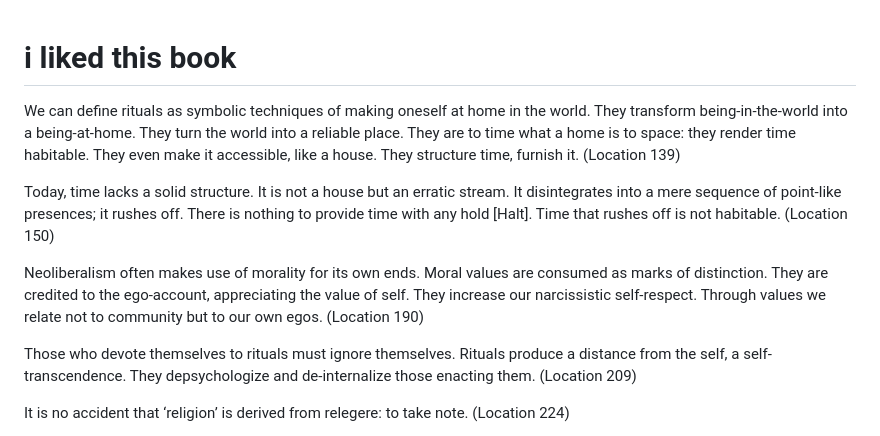
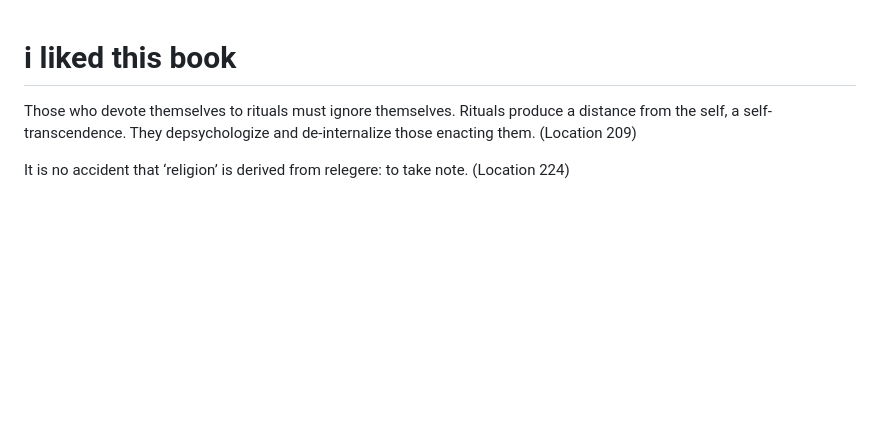
Before and after one commit to jmuzsik/writings, a Markdown page: random/dissapearance-of-rituals.md, the part around the change. Drawn GitHub-style; blank space fills up the shorter version.

```diff
--- a/random/dissapearance-of-rituals.md
+++ b/random/dissapearance-of-rituals.md
@@ -1,10 +1,4 @@
 # i liked this book
-
-We can define rituals as symbolic techniques of making oneself at home in the world. They transform being-in-the-world into a being-at-home. They turn the world into a reliable place. They are to time what a home is to space: they render time habitable. They even make it accessible, like a house. They structure time, furnish it. (Location 139)
-
-Today, time lacks a solid structure. It is not a house but an erratic stream. It disintegrates into a mere sequence of point-like presences; it rushes off. There is nothing to provide time with any hold [Halt]. Time that rushes off is not habitable. (Location 150)
-
-Neoliberalism often makes use of morality for its own ends. Moral values are consumed as marks of distinction. They are credited to the ego-account, appreciating the value of self. They increase our narcissistic self-respect. Through values we relate not to community but to our own egos. (Location 190)
 
 Those who devote themselves to rituals must ignore themselves. Rituals produce a distance from the self, a self-transcendence. They depsychologize and de-internalize those enacting them. (Location 209)
 
```
Also changed, not shown: pictures/init.md (+8 -0 lines).
